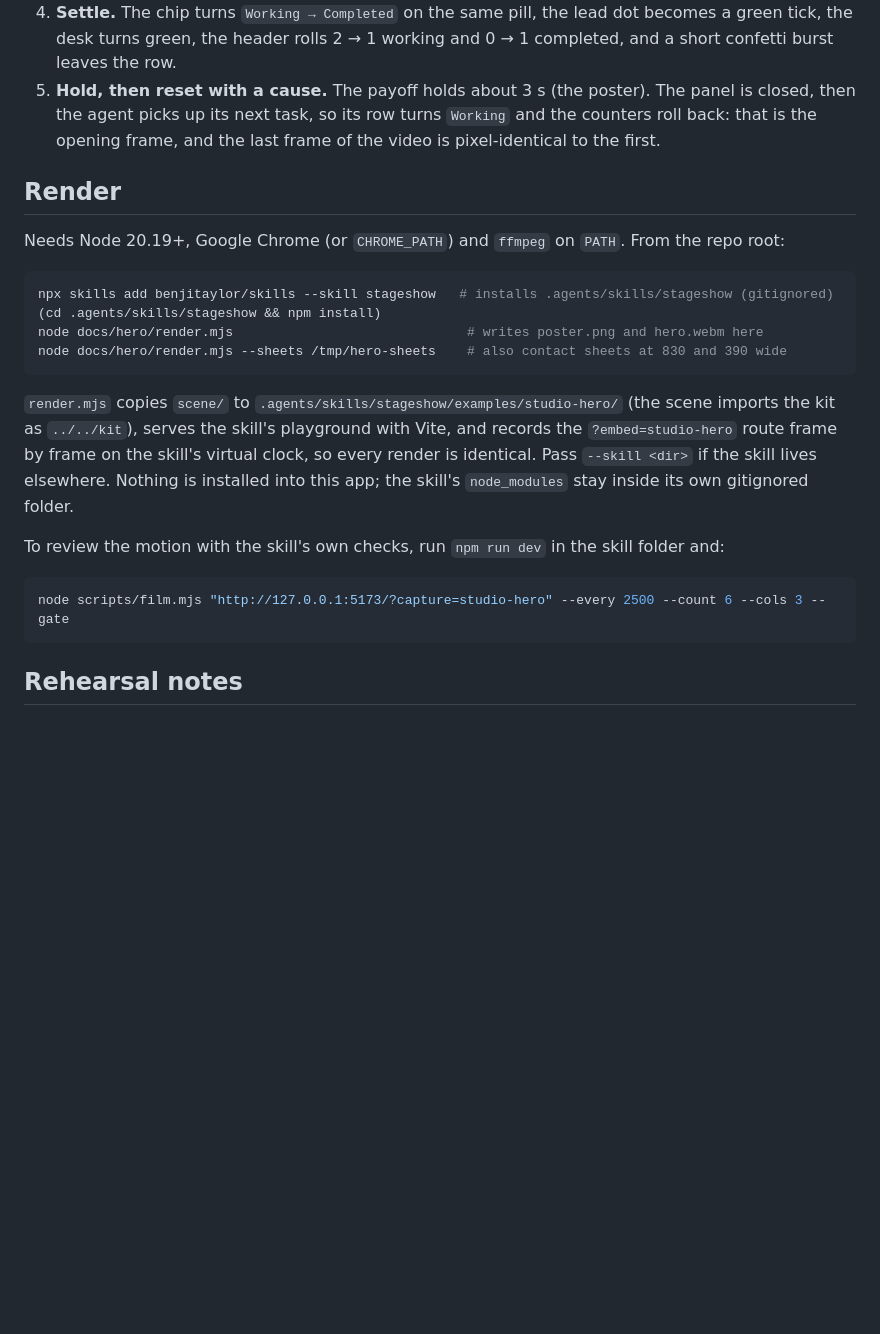
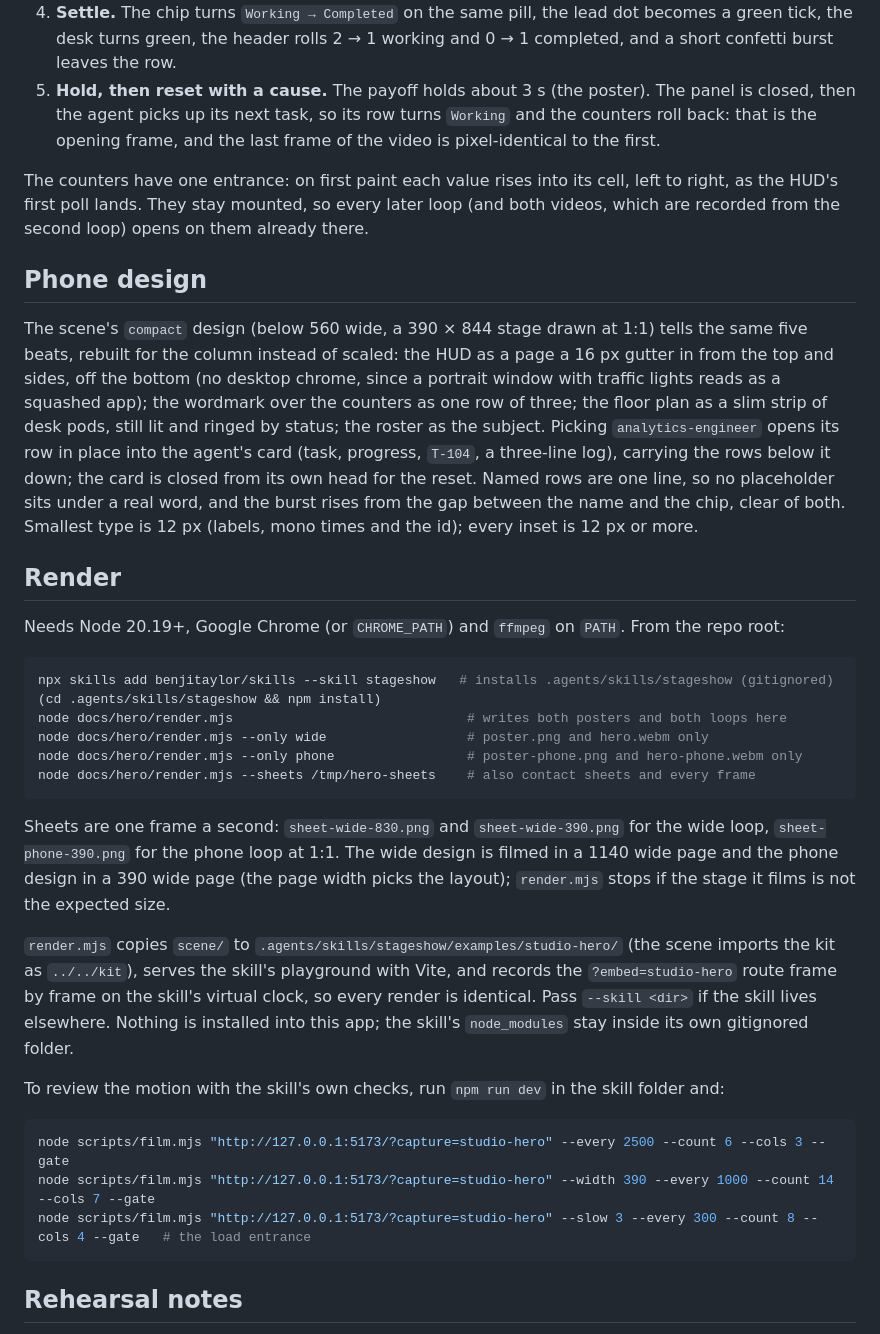
Before and after one commit to VincentNo5/agent-studio, a Markdown page: docs/hero/README.md, the part around one of its changes. GitHub-like rendering; blank space fills up the shorter version.

````diff
--- a/docs/hero/README.md
+++ b/docs/hero/README.md
@@ -27,6 +29,23 @@ Next / Trebuchet stack, mono for times and ids) and the composition follow `publ
    then the agent picks up its next task, so its row turns `Working` and the counters roll back:
    that is the opening frame, and the last frame of the video is pixel-identical to the first.
 
+The counters have one entrance: on first paint each value rises into its cell, left to right, as
+the HUD's first poll lands. They stay mounted, so every later loop (and both videos, which are
+recorded from the second loop) opens on them already there.
+
+## Phone design
+
+The scene's `compact` design (below 560 wide, a 390 × 844 stage drawn at 1:1) tells the same five
+beats, rebuilt for the column instead of scaled: the HUD as a page a 16 px gutter in from the top
+and sides, off the bottom (no desktop chrome, since a portrait window with traffic lights reads
+as a squashed app); the wordmark over the counters as one row of three; the floor plan as a slim
+strip of desk pods, still lit and ringed by status; the roster as the subject. Picking
+`analytics-engineer` opens its row in place into the agent's card (task, progress, `T-104`, a
+three-line log), carrying the rows below it down; the card is closed from its own head for the
+reset. Named rows are one line, so no placeholder sits under a real word, and the burst rises
+from the gap between the name and the chip, clear of both. Smallest type is 12 px (labels, mono
+times and the id); every inset is 12 px or more.
+
 ## Render
 
 Needs Node 20.19+, Google Chrome (or `CHROME_PATH`) and `ffmpeg` on `PATH`. From the repo root:
@@ -34,9 +53,16 @@ Needs Node 20.19+, Google Chrome (or `CHROME_PATH`) and `ffmpeg` on `PATH`. From
 ```sh
 npx skills add benjitaylor/skills --skill stageshow   # installs .agents/skills/stageshow (gitignored)
 (cd .agents/skills/stageshow && npm install)
-node docs/hero/render.mjs                              # writes poster.png and hero.webm here
-node docs/hero/render.mjs --sheets /tmp/hero-sheets    # also contact sheets at 830 and 390 wide
+node docs/hero/render.mjs                              # writes both posters and both loops here
+node docs/hero/render.mjs --only wide                  # poster.png and hero.webm only
+node docs/hero/render.mjs --only phone                 # poster-phone.png and hero-phone.webm only
+node docs/hero/render.mjs --sheets /tmp/hero-sheets    # also contact sheets and every frame
 ```
+
+Sheets are one frame a second: `sheet-wide-830.png` and `sheet-wide-390.png` for the wide loop,
+`sheet-phone-390.png` for the phone loop at 1:1. The wide design is filmed in a 1140 wide page
+and the phone design in a 390 wide page (the page width picks the layout); `render.mjs` stops if
+the stage it films is not the expected size.
 
 `render.mjs` copies `scene/` to `.agents/skills/stageshow/examples/studio-hero/` (the scene
 imports the kit as `../../kit`), serves the skill's playground with Vite, and records the
@@ -48,6 +74,8 @@ To review the motion with the skill's own checks, run `npm run dev` in the skill
 
 ```sh
 node scripts/film.mjs "http://127.0.0.1:5173/?capture=studio-hero" --every 2500 --count 6 --cols 3 --gate
+node scripts/film.mjs "http://127.0.0.1:5173/?capture=studio-hero" --width 390 --every 1000 --count 14 --cols 7 --gate
+node scripts/film.mjs "http://127.0.0.1:5173/?capture=studio-hero" --slow 3 --every 300 --count 8 --cols 4 --gate   # the load entrance
 ```
 
 ## Rehearsal notes
````
Also changed, not shown: other parts of docs/hero/README.md (+31 -13 lines), README.md (+1 -0 lines), docs/hero/poster-phone.png (added), docs/hero/poster.png, 5 other files.
